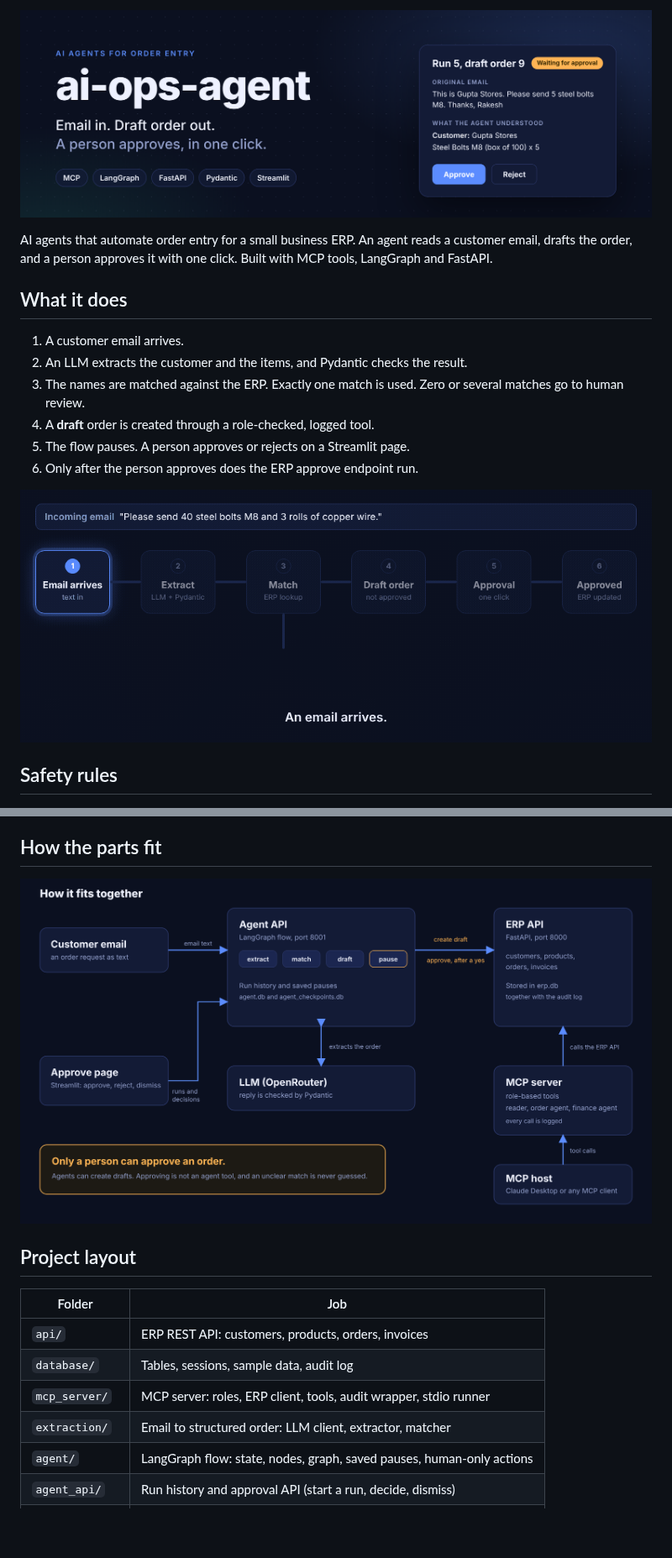
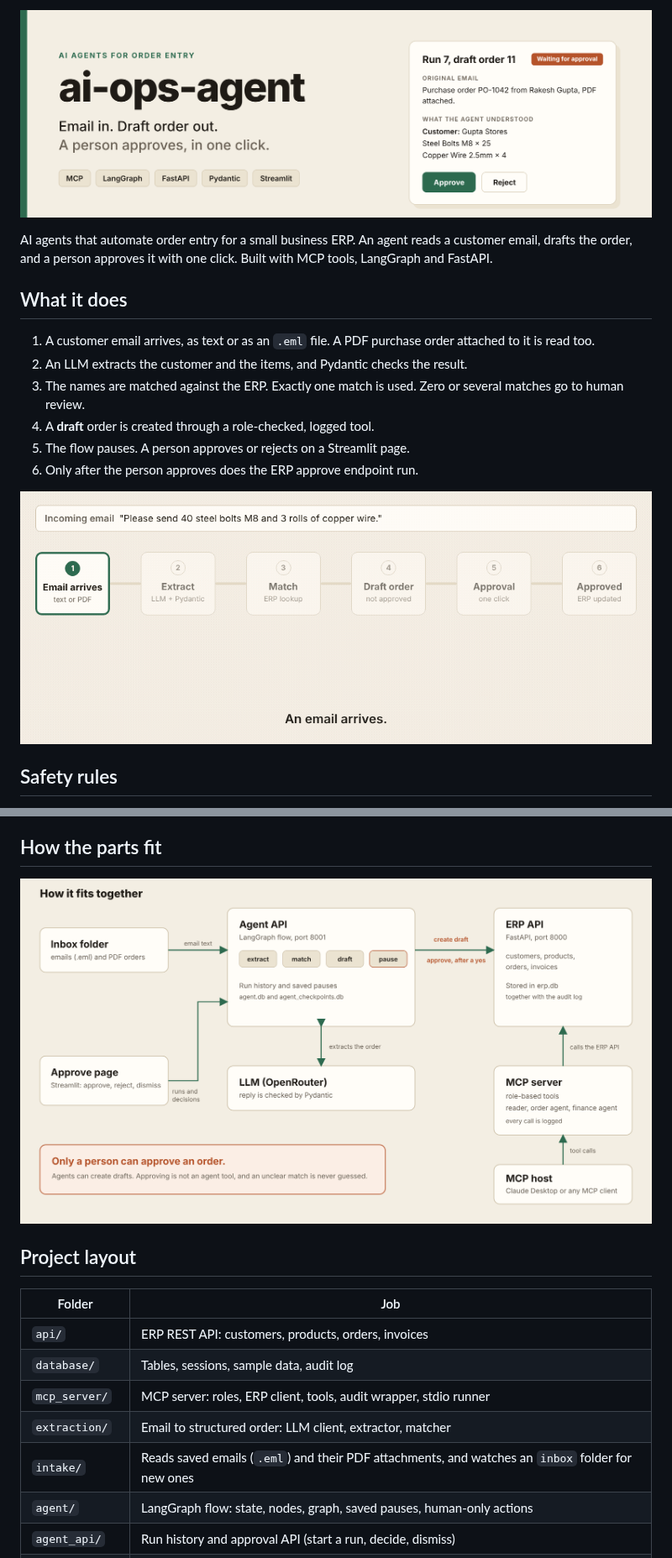
Before and after one commit to AkshitMunjal/ai-ops-agent, a Markdown page: README.md, 2 parts joined by grey strips. Shown at 84% size. GitHub-like rendering; pictures changed too: docs/images/architecture.png, docs/images/banner.png, docs/images/how-it-works.gif; blank space fills up the shorter version.

Commit message:
feat: read saved emails and PDF attachments, with an inbox folder watcher

```diff
--- a/README.md
+++ b/README.md
@@ -4,7 +4,7 @@ AI agents that automate order entry for a small business ERP. An agent reads a c
 
 ## What it does
 
-1. A customer email arrives.
+1. A customer email arrives, as text or as an `.eml` file. A PDF purchase order attached to it is read too.
 2. An LLM extracts the customer and the items, and Pydantic checks the result.
 3. The names are matched against the ERP. Exactly one match is used. Zero or several matches go to human review.
 4. A **draft** order is created through a role-checked, logged tool.
@@ -35,6 +35,7 @@ AI agents that automate order entry for a small business ERP. An agent reads a c
 | `database/` | Tables, sessions, sample data, audit log |
 | `mcp_server/` | MCP server: roles, ERP client, tools, audit wrapper, stdio runner |
 | `extraction/` | Email to structured order: LLM client, extractor, matcher |
+| `intake/` | Reads saved emails (`.eml`) and their PDF attachments, and watches an `inbox` folder for new ones |
 | `agent/` | LangGraph flow: state, nodes, graph, saved pauses, human-only actions |
 | `agent_api/` | Run history and approval API (start a run, decide, dismiss) |
 | `ui/` | Streamlit approve page |
```
Also changed, not shown: other parts of README.md (+12 -2 lines), 12 other files.
